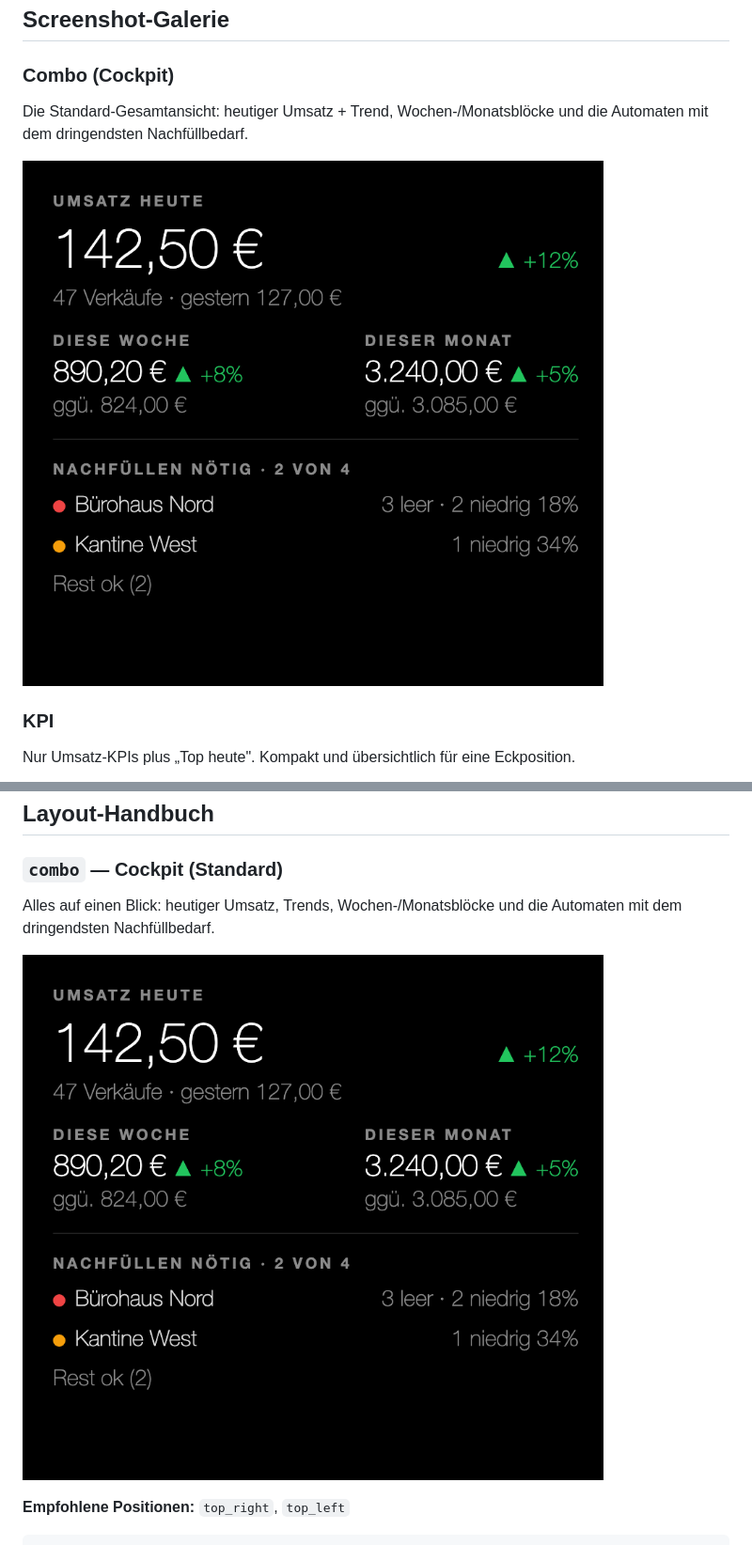
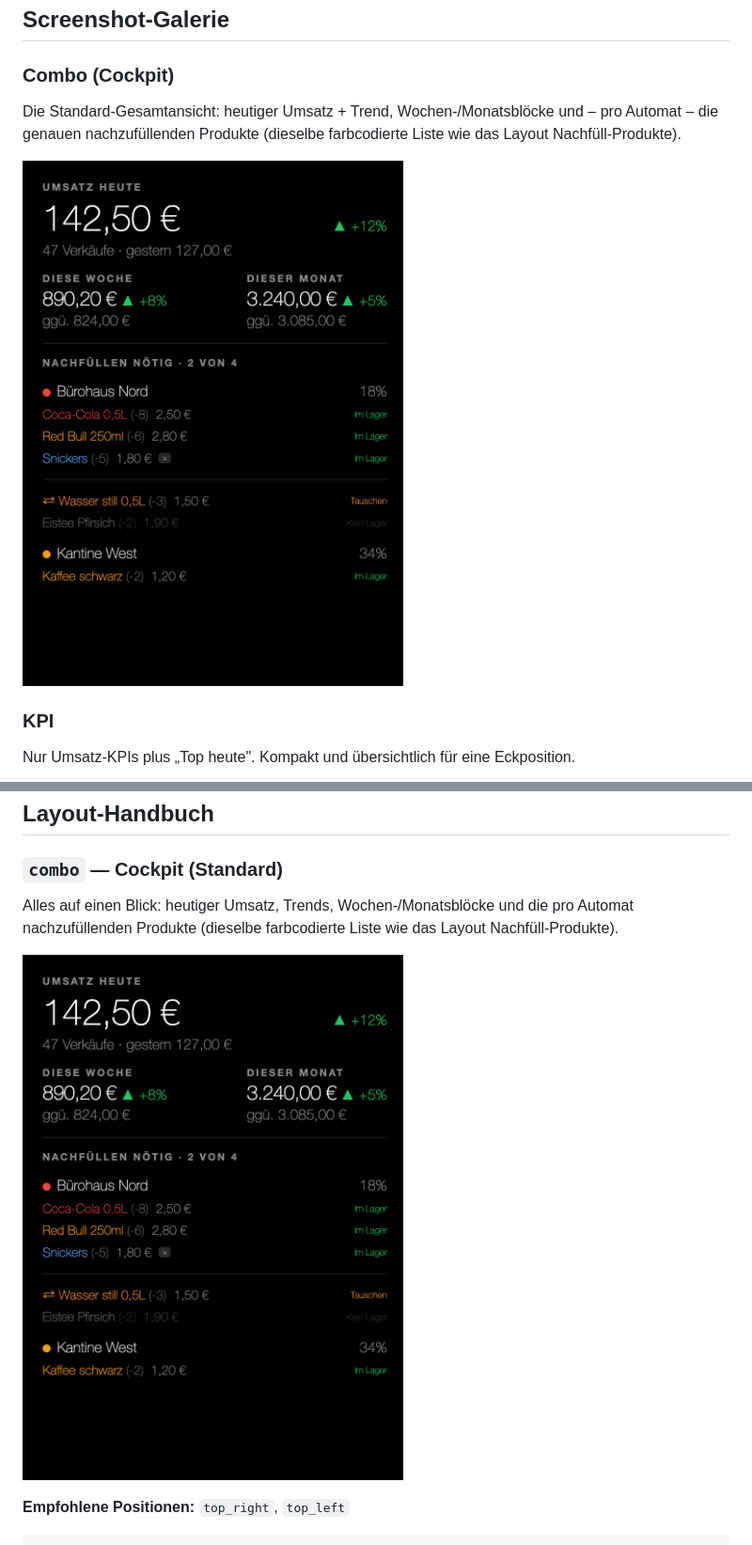
Before and after one commit to lucienkerl/MMM-VMflow, a Markdown page: README.de.md, 2 parts joined by grey strips. Shown at 94% size. Rendered like a GitHub page; pictures changed too: screenshots/de/combo.png.

```diff
--- a/README.de.md
+++ b/README.de.md
@@ -24,7 +24,7 @@ Das Modul liefert englische und deutsche Übersetzungen (`?lang=de`). Die Sprach
 ## Screenshot-Galerie
 
 ### Combo (Cockpit)
-Die Standard-Gesamtansicht: heutiger Umsatz + Trend, Wochen-/Monatsblöcke und die Automaten mit dem dringendsten Nachfüllbedarf.
+Die Standard-Gesamtansicht: heutiger Umsatz + Trend, Wochen-/Monatsblöcke und – pro Automat – die genauen nachzufüllenden Produkte (dieselbe farbcodierte Liste wie das Layout Nachfüll-Produkte).
 
 ![combo](screenshots/de/combo.png)
 
@@ -131,7 +131,7 @@ Alle Beschriftungen werden automatisch übersetzt (`en` und `de` sind mitgeliefe
 
 ### `combo` — Cockpit (Standard)
 
-Alles auf einen Blick: heutiger Umsatz, Trends, Wochen-/Monatsblöcke und die Automaten mit dem dringendsten Nachfüllbedarf.
+Alles auf einen Blick: heutiger Umsatz, Trends, Wochen-/Monatsblöcke und die pro Automat nachzufüllenden Produkte (dieselbe farbcodierte Liste wie das Layout Nachfüll-Produkte).
 
 ![combo](screenshots/de/combo.png)
 
```
Also changed, not shown: README.md (+2 -2 lines), screenshots/en/combo.png, 3 other files.
